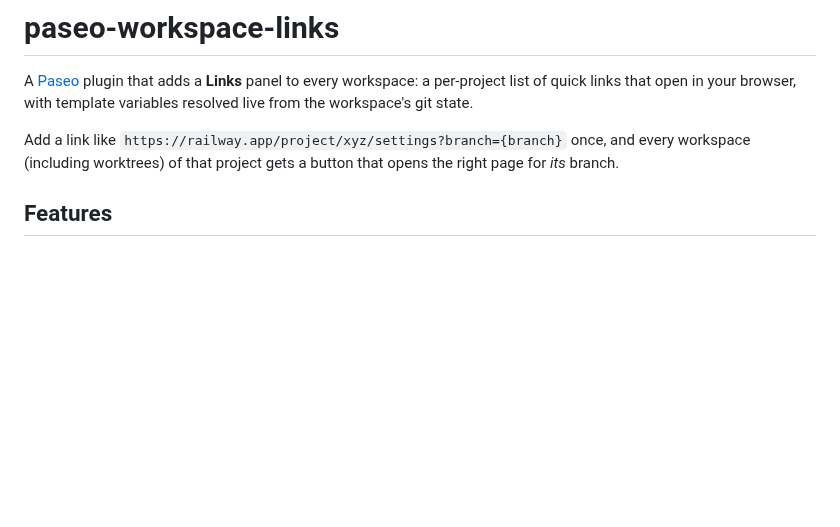
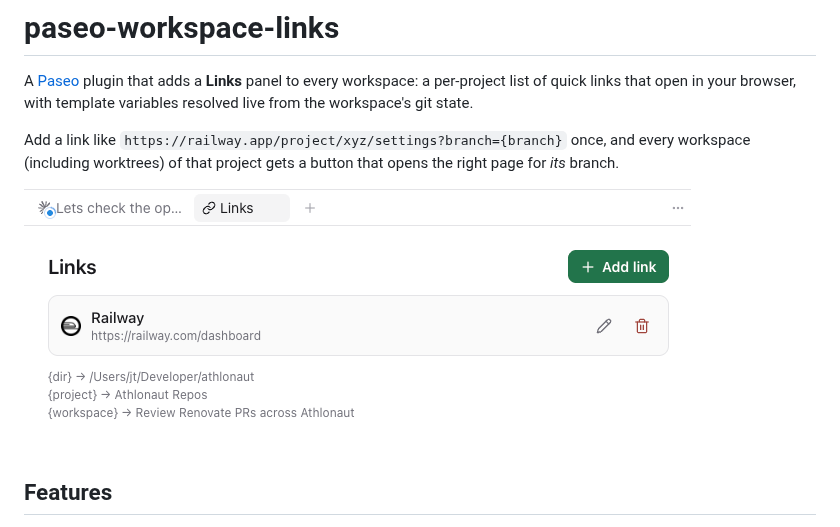
Before and after one commit to GreenJimmy/paseo-workspace-links, a Markdown page: README.md, the part around the change. Drawn GitHub-style; pictures changed too: docs/links-panel.png (added); blank space fills up the shorter version.

Commit message:
Add Links panel screenshot to README
Co-Authored-By: Claude Fable 5 <noreply@anthropic.com>

```diff
--- a/README.md
+++ b/README.md
@@ -3,6 +3,8 @@
 A [Paseo](https://paseo.sh) plugin that adds a **Links** panel to every workspace: a per-project list of quick links that open in your browser, with template variables resolved live from the workspace's git state.
 
 Add a link like `https://railway.app/project/xyz/settings?branch={branch}` once, and every workspace (including worktrees) of that project gets a button that opens the right page for *its* branch.
+
+![The Links panel in a Paseo workspace](docs/links-panel.png)
 
 ## Features
 
```
